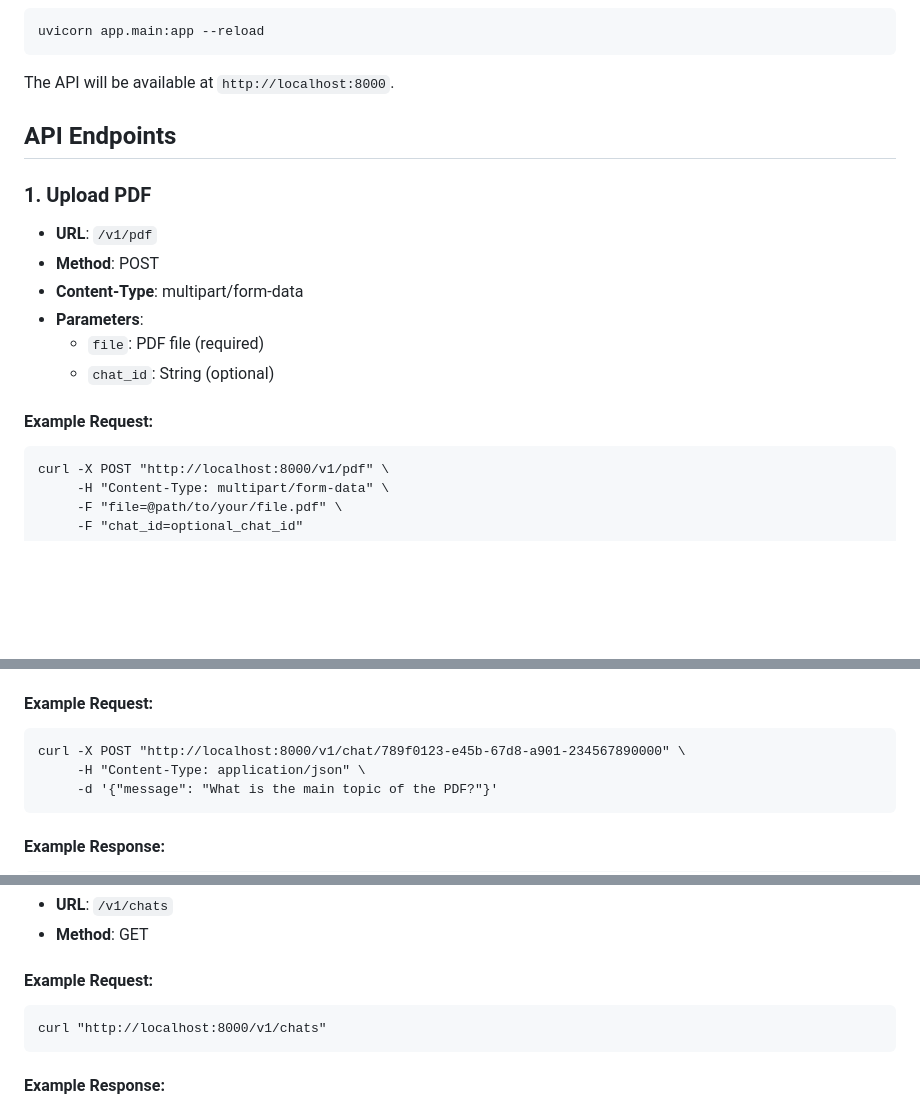
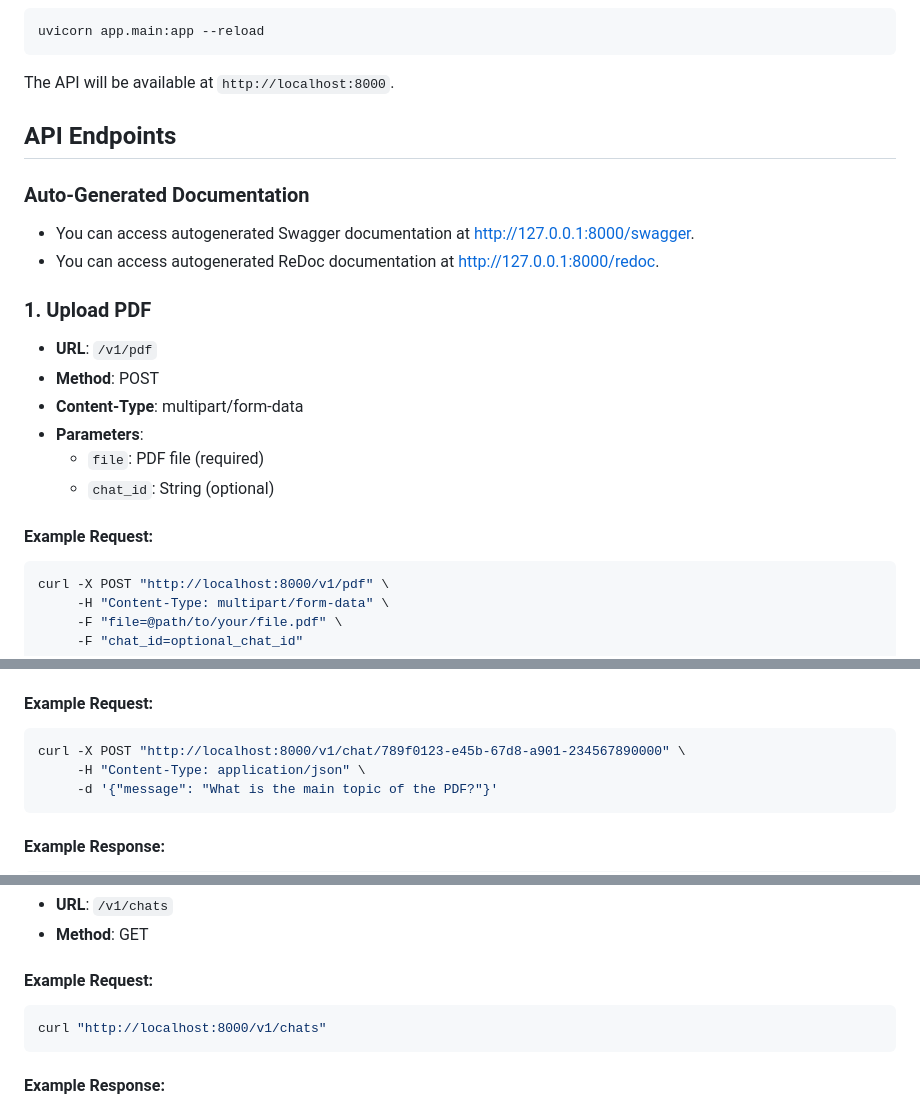
Before and after one commit to alpapaydin/Chat-with-PDFs-RAG-Tool, a Markdown page: README.md, 3 parts joined by grey strips. Rendered like a GitHub page; blank space fills up the shorter version.

````diff
--- a/README.md
+++ b/README.md
@@ -51,6 +51,11 @@ The API will be available at `http://localhost:8000`.
 
 ## API Endpoints
 
+### Auto-Generated Documentation
+
+- You can access autogenerated Swagger documentation at [http://127.0.0.1:8000/swagger](http://127.0.0.1:8000/swagger).
+- You can access autogenerated ReDoc documentation at [http://127.0.0.1:8000/redoc](http://127.0.0.1:8000/redoc).
+
 ### 1. Upload PDF
 
 - **URL**: `/v1/pdf`
@@ -61,7 +66,7 @@ The API will be available at `http://localhost:8000`.
   - `chat_id`: String (optional)
 
 #### Example Request:
-```
+```bash
 curl -X POST "http://localhost:8000/v1/pdf" \
      -H "Content-Type: multipart/form-data" \
      -F "file=@path/to/your/file.pdf" \
@@ -86,7 +91,7 @@ curl -X POST "http://localhost:8000/v1/pdf" \
   - `message`: String (in request body)
 
 #### Example Request:
-```
+```bash
 curl -X POST "http://localhost:8000/v1/chat/789f0123-e45b-67d8-a901-234567890000" \
      -H "Content-Type: application/json" \
      -d '{"message": "What is the main topic of the PDF?"}'
@@ -107,7 +112,7 @@ Sources:
 - **Method**: GET
 
 #### Example Request:
-```
+```bash
 curl "http://localhost:8000/v1/chats"
 ```
 
````
Also changed, not shown: other parts of README.md (+66 -1 lines).
